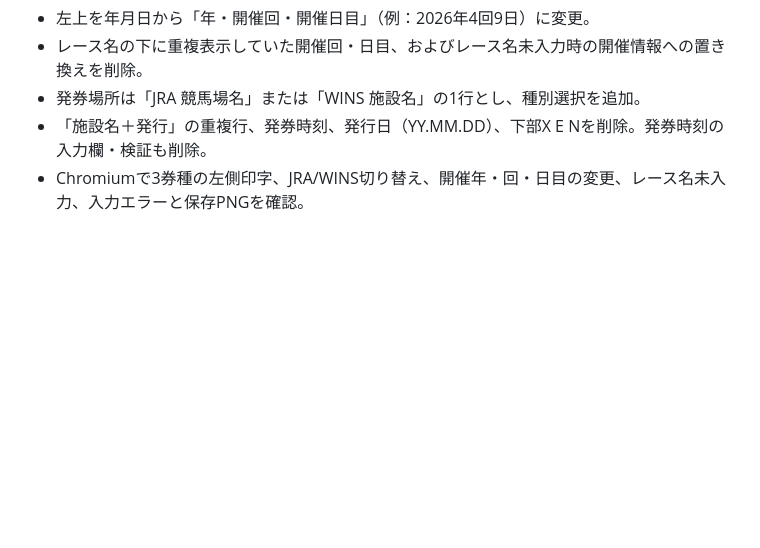
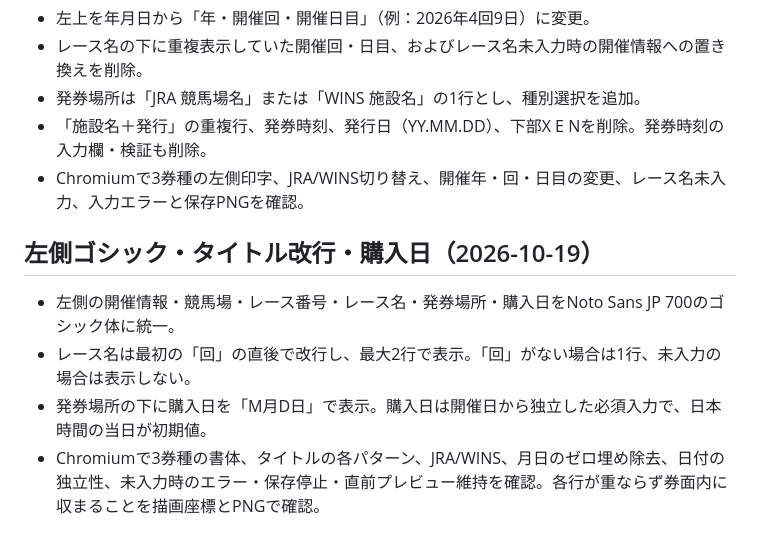
Before and after one commit to KaiseiYokoyama/baken-generator, a Markdown page: docs/VERIFICATION.md, the part around the change. GitHub-like rendering; blank space fills up the shorter version.

```diff
--- a/docs/VERIFICATION.md
+++ b/docs/VERIFICATION.md
@@ -72,3 +72,10 @@
 - 発券場所は「JRA 競馬場名」または「WINS 施設名」の1行とし、種別選択を追加。
 - 「施設名＋発行」の重複行、発券時刻、発行日（YY.MM.DD）、下部X E Nを削除。発券時刻の入力欄・検証も削除。
 - Chromiumで3券種の左側印字、JRA/WINS切り替え、開催年・回・日目の変更、レース名未入力、入力エラーと保存PNGを確認。
+
+## 左側ゴシック・タイトル改行・購入日（2026-10-19）
+
+- 左側の開催情報・競馬場・レース番号・レース名・発券場所・購入日をNoto Sans JP 700のゴシック体に統一。
+- レース名は最初の「回」の直後で改行し、最大2行で表示。「回」がない場合は1行、未入力の場合は表示しない。
+- 発券場所の下に購入日を「M月D日」で表示。購入日は開催日から独立した必須入力で、日本時間の当日が初期値。
+- Chromiumで3券種の書体、タイトルの各パターン、JRA/WINS、月日のゼロ埋め除去、日付の独立性、未入力時のエラー・保存停止・直前プレビュー維持を確認。各行が重ならず券面内に収まることを描画座標とPNGで確認。
```
Also changed, not shown: README.md (+2 -0 lines), docs/cheer.png, docs/kikka-win.png, docs/place.png, docs/preview.png, docs/win.png, docs/wins.png, 2 other files.
